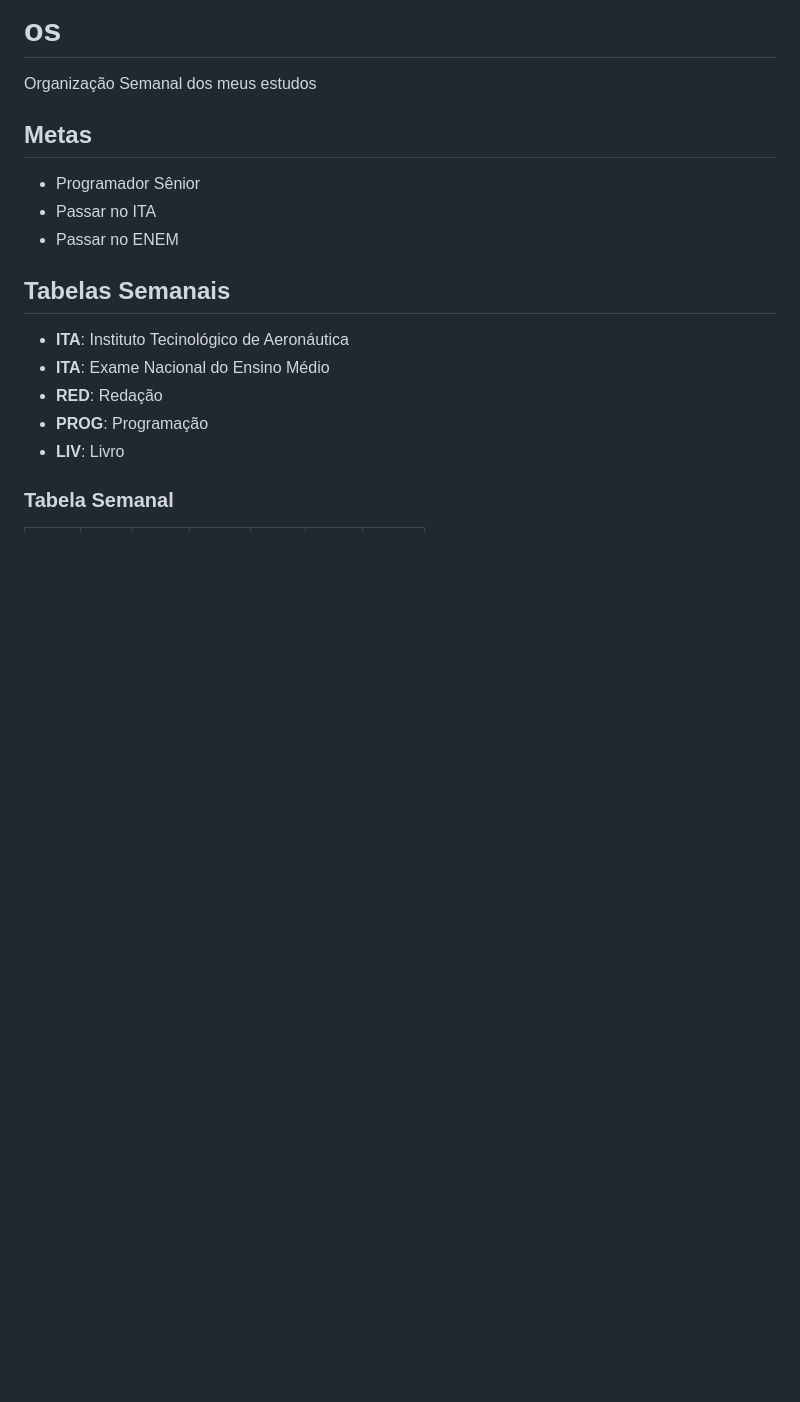
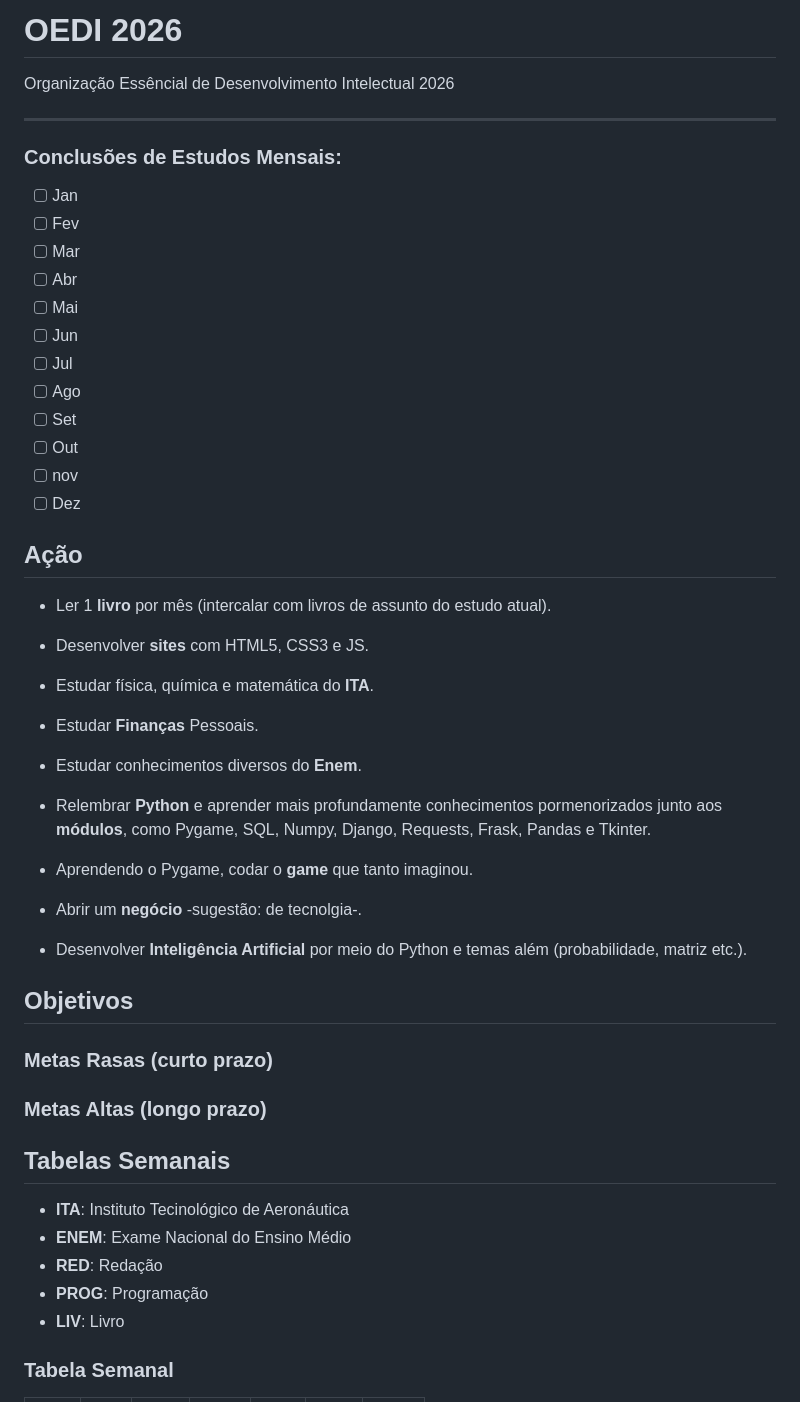
Before and after one commit to Py-Llip/os, a Markdown page: README.md, the part around one of its changes. Drawn GitHub-style; blank space fills up the shorter version.

Commit message:
Reestruturando OS sendo que agora é OEDI

```diff
--- a/README.md
+++ b/README.md
@@ -1,14 +1,51 @@
-# os
- Organização Semanal dos meus estudos
+# OEDI 2026
+ Organização Essêncial de Desenvolvimento Intelectual 2026
 
-## Metas
- - Programador Sênior
- - Passar no ITA
- - Passar no ENEM
+---
+
+### Conclusões de Estudos Mensais:
+ - [ ] Jan
+ - [ ] Fev
+ - [ ] Mar
+ - [ ] Abr
+ - [ ] Mai
+ - [ ] Jun
+ - [ ] Jul
+ - [ ] Ago
+ - [ ] Set
+ - [ ] Out
+ - [ ] nov
+ - [ ] Dez
+
+## Ação
+ - Ler 1 **livro** por mês (intercalar com livros de assunto do estudo atual).
+
+ - Desenvolver **sites** com HTML5, CSS3 e JS.
+
+ - Estudar física, química e matemática do **ITA**.
+
+ - Estudar **Finanças** Pessoais.
+
+ - Estudar conhecimentos diversos do **Enem**.
+
+ - Relembrar **Python** e aprender mais profundamente conhecimentos pormenorizados junto aos **módulos**, como Pygame, SQL, Numpy, Django, Requests, Frask, Pandas e Tkinter.
+
+ - Aprendendo o Pygame, codar o **game** que tanto imaginou.
+
+ - Abrir um **negócio** -sugestão: de tecnolgia-.
+
+ - Desenvolver **Inteligência Artificial** por meio do Python e temas além (probabilidade, matriz etc.).
+
+## Objetivos
+### Metas Rasas (curto prazo)
+
+
+
+### Metas Altas (longo prazo)
 
 ## Tabelas Semanais
  - **ITA**: Instituto Tecinológico de Aeronáutica
- - **ITA**: Exame Nacional do Ensino Médio
+ - **ENEM**: Exame Nacional do Ensino Médio
  - **RED**: Redação
  - **PROG**: Programação
  - **LIV**: Livro
```
Also changed, not shown: other parts of README.md (+0 -14 lines).
